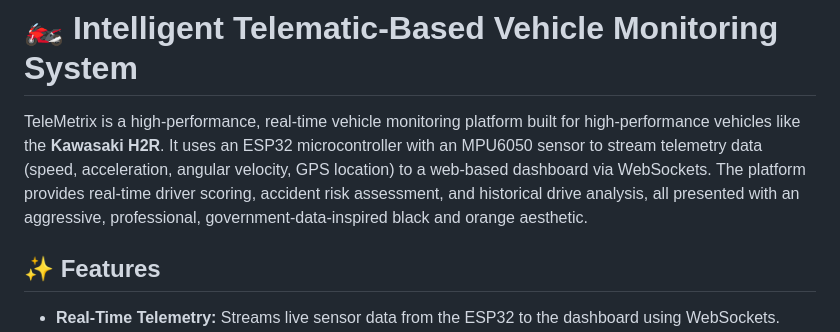
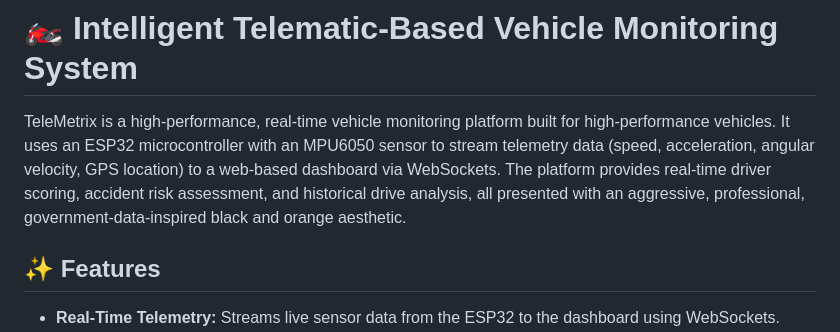
Before and after one commit to AtharvaTijare/ESP32-BASED-SMART-TELEMATIC-SYSTEM, a Markdown page: README.md, the part around the change. Drawn GitHub-style.

```diff
--- a/README.md
+++ b/README.md
@@ -2,7 +2,7 @@
 
 # 🏍️ Intelligent Telematic-Based Vehicle Monitoring System
 
-TeleMetrix is a high-performance, real-time vehicle monitoring platform built for high-performance vehicles like the **Kawasaki H2R**. It uses an ESP32 microcontroller with an MPU6050 sensor to stream telemetry data (speed, acceleration, angular velocity, GPS location) to a web-based dashboard via WebSockets. The platform provides real-time driver scoring, accident risk assessment, and historical drive analysis, all presented with an aggressive, professional, government-data-inspired black and orange aesthetic.
+TeleMetrix is a high-performance, real-time vehicle monitoring platform built for high-performance vehicles. It uses an ESP32 microcontroller with an MPU6050 sensor to stream telemetry data (speed, acceleration, angular velocity, GPS location) to a web-based dashboard via WebSockets. The platform provides real-time driver scoring, accident risk assessment, and historical drive analysis, all presented with an aggressive, professional, government-data-inspired black and orange aesthetic.
 
 ## ✨ Features
 
```
